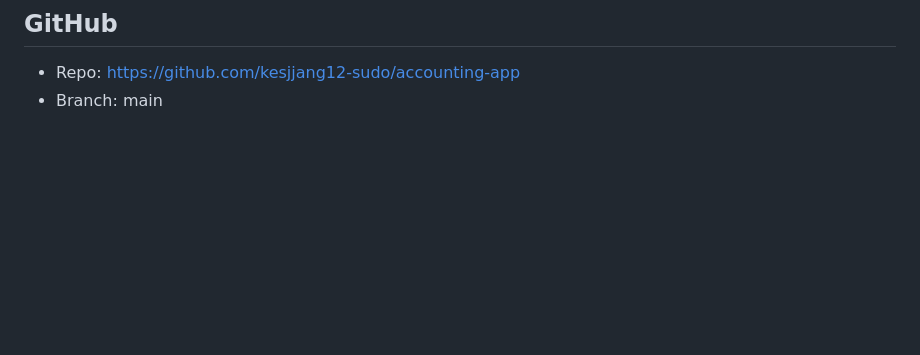
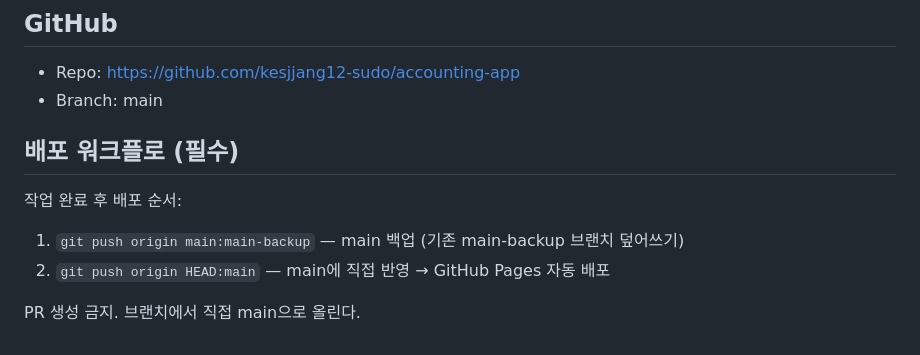
Before and after one commit to kesjjang12-sudo/accounting-app, a Markdown page: CLAUDE.md, the part around the change. Rendered like a GitHub page; blank space fills up the shorter version.

Commit message:
배포 워크플로 정책 추가: main-backup 후 main 직접 배포

```diff
--- a/CLAUDE.md
+++ b/CLAUDE.md
@@ -124,3 +124,10 @@ doBulkEditTx()
 ## GitHub
 - Repo: https://github.com/kesjjang12-sudo/accounting-app
 - Branch: main
+
+## 배포 워크플로 (필수)
+작업 완료 후 배포 순서:
+1. `git push origin main:main-backup` — main 백업 (기존 main-backup 브랜치 덮어쓰기)
+2. `git push origin HEAD:main` — main에 직접 반영 → GitHub Pages 자동 배포
+
+PR 생성 금지. 브랜치에서 직접 main으로 올린다.
```
